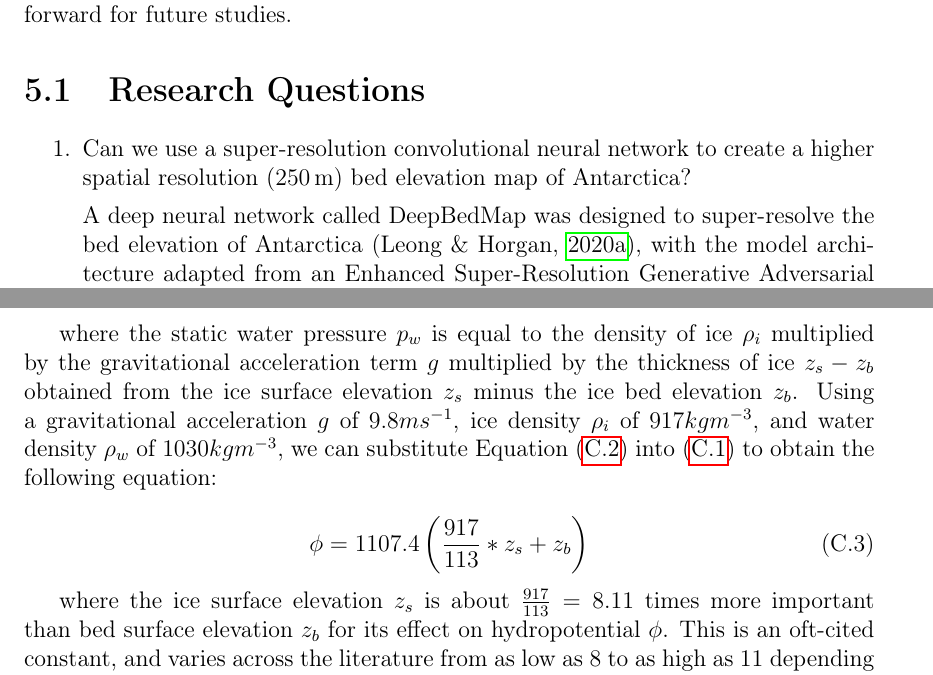
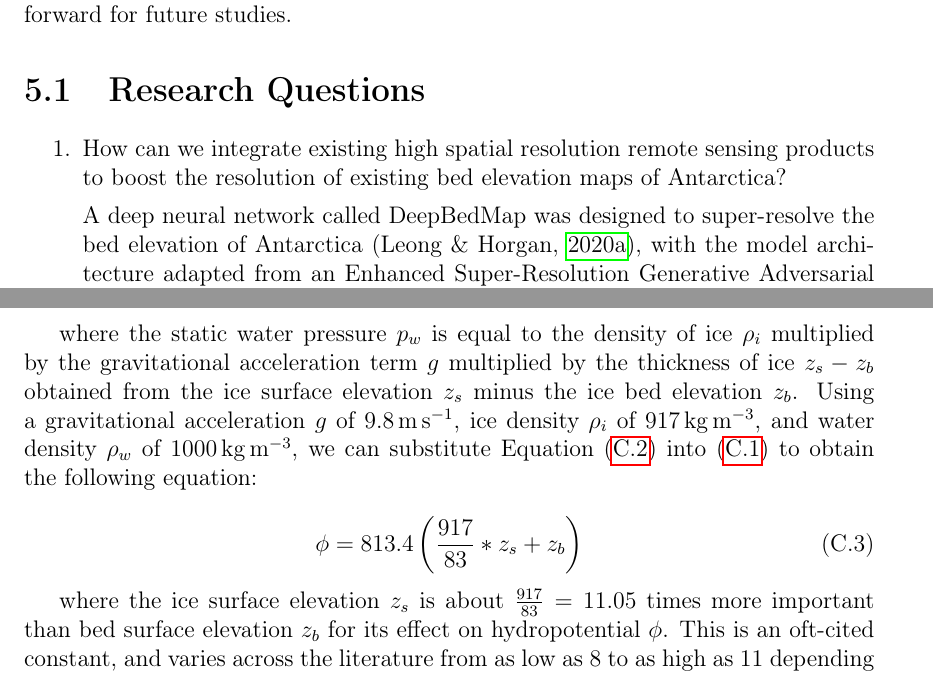
Before and after one commit to weiji14/phdthesis, a LaTeX thesis (thesis.tex, which reads chapters/05_conclusion.tex, chapters/06_appendix.tex): two parts of pages 87 and 97 of 121, joined at a grey line, cut so that both start at the same text. Compiled offline with pdfLaTeX.

Commit message:
:pencil: Change water density to 1000kgm-3 in hydropotential calculation
Should be using fresh water density instead of saltwater density. The ratio of ice surface elevation to bed elevation 'importance' changes from 8 to 11, but hydropotential contours should look about the same since things are linear and relative. Using proper SIunitx syntax too. Also minor tweak to wording of research question 1 by suggestion from examiner.

```diff
--- a/chapters/05_conclusion.tex
+++ b/chapters/05_conclusion.tex
@@ -7,7 +7,7 @@ This section synthesizes the findings made in the context of our original resear
 \section{Research Questions}
 
 \begin{enumerate}
-  \item Can we use a super-resolution convolutional neural network to create a higher spatial resolution (\SI{250}{\metre}) bed elevation map of Antarctica?
+  \item How can we integrate existing high spatial resolution remote sensing products to boost the resolution of existing bed elevation maps of Antarctica?
 
   A deep neural network called DeepBedMap was designed to super-resolve the bed elevation of Antarctica \citep{LeongDeepBedMapdeepneural2020}, with the model architecture adapted from an Enhanced Super-Resolution Generative Adversarial Network \citep{WangESRGANEnhancedSuperResolution2019}.
   The DeepBedMap model is trained on areas in Antarctica where high-resolution (\SI{250}{\metre}) ground-truth bed elevation grid images are available, and then applied across the entire Antarctic continent.
--- a/chapters/06_appendix.tex
+++ b/chapters/06_appendix.tex
@@ -163,13 +163,13 @@ In most cases, subglacial water pressure $p_w$ can be approximated as the pressu
 \end{equation}
 
 where the static water pressure $p_w$ is equal to the density of ice $\rho_i$ multiplied by the gravitational acceleration term $g$ multiplied by the thickness of ice $z_s - z_b$ obtained from the ice surface elevation $z_s$ minus the ice bed elevation $z_b$.
-Using a gravitational acceleration $g$ of $9.8ms^{-1}$, ice density $\rho_i$ of $917kgm^{-3}$, and water density $\rho_w$ of $1030kgm^{-3}$, we can substitute Equation \eqref{eq:4.12} into \eqref{eq:4.11} to obtain the following equation:
+Using a gravitational acceleration $g$ of \SI{9.8}{\metre\per\second}, ice density $\rho_i$ of \SI{917}{\kilo\gram\per\metre\cubed}, and water density $\rho_w$ of \SI{1000}{\kilo\gram\per\metre\cubed}, we can substitute Equation \eqref{eq:4.12} into \eqref{eq:4.11} to obtain the following equation:
 
 \begin{equation}\label{eq:4.13}
-  \phi = 1107.4\left(\frac{917}{113} * z_s + z_b \right)
+  \phi = 813.4\left(\frac{917}{83} * z_s + z_b \right)
 \end{equation}
 
-where the ice surface elevation $z_s$ is about $\frac{917}{113} = 8.11$ times more important than bed surface elevation $z_b$ for its effect on hydropotential $\phi$.
+where the ice surface elevation $z_s$ is about $\frac{917}{83} = 11.05$ times more important than bed surface elevation $z_b$ for its effect on hydropotential $\phi$.
 This is an oft-cited constant, and varies across the literature from as low as $8$ to as high as $11$ depending on what densities of water $\rho_w$ and ice $\rho_i$ are used in the calculation.
 
 % See CarterAntarcticsubglaciallakes2017 Section 3.1, very good hydropotential equation description
```
Also changed, not shown: chapters/01_introduction.tex (+1 -1 lines).
